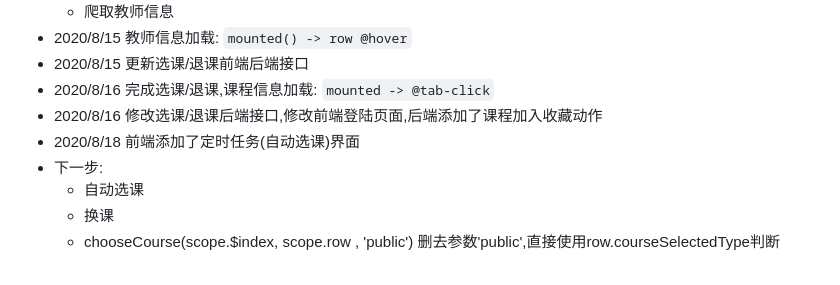
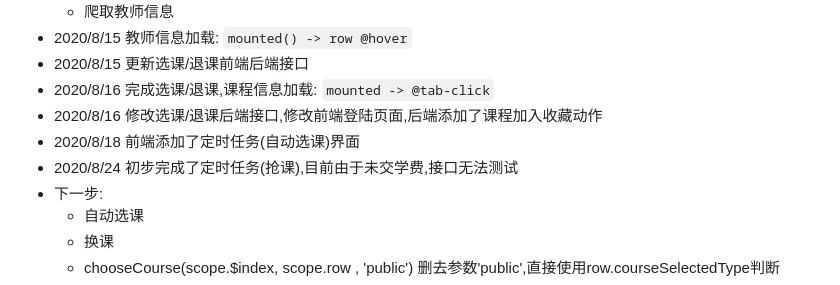
Before and after one commit to wymli/sysu_jwxt_v2, a Markdown page: README.md, the part around the change. Rendered like a GitHub page.

Commit message:
初步完成了定时任务

```diff
--- a/README.md
+++ b/README.md
@@ -63,6 +63,7 @@
 - 2020/8/16 完成选课/退课,课程信息加载: `mounted -> @tab-click`
 - 2020/8/16 修改选课/退课后端接口,修改前端登陆页面,后端添加了课程加入收藏动作
 - 2020/8/18 前端添加了定时任务(自动选课)界面
+- 2020/8/24 初步完成了定时任务(抢课),目前由于未交学费,接口无法测试
 - 下一步:
   - 自动选课
   - 换课
```
Also changed, not shown: view/pic/captcha.jpg, 4 other files.
